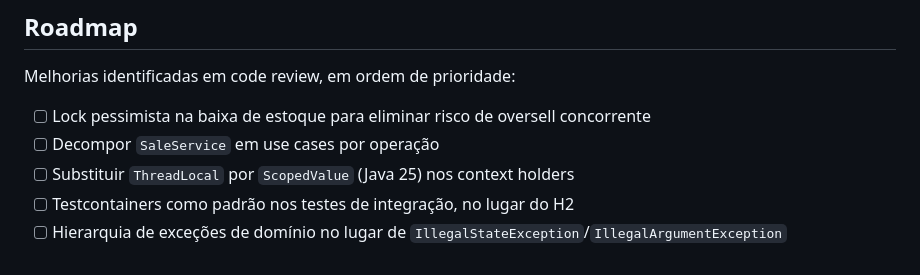
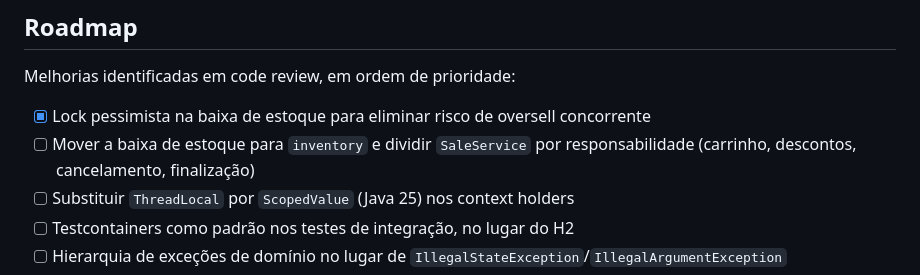
Before and after one commit to carloseduardo22-rjce/kalles, a Markdown page: README.md, the part around the change. Drawn GitHub-style.

Commit message:
docs(readme): update the roadmap to the current state of the code

```diff
--- a/README.md
+++ b/README.md
@@ -271,8 +271,8 @@ O backend combina testes unitários, testes de API com REST Assured e **26 featu
 
 Melhorias identificadas em code review, em ordem de prioridade:
 
-- [ ] Lock pessimista na baixa de estoque para eliminar risco de oversell concorrente
-- [ ] Decompor `SaleService` em use cases por operação
+- [x] Lock pessimista na baixa de estoque para eliminar risco de oversell concorrente
+- [ ] Mover a baixa de estoque para `inventory` e dividir `SaleService` por responsabilidade (carrinho, descontos, cancelamento, finalização)
 - [ ] Substituir `ThreadLocal` por `ScopedValue` (Java 25) nos context holders
 - [ ] Testcontainers como padrão nos testes de integração, no lugar do H2
 - [ ] Hierarquia de exceções de domínio no lugar de `IllegalStateException`/`IllegalArgumentException`
```
